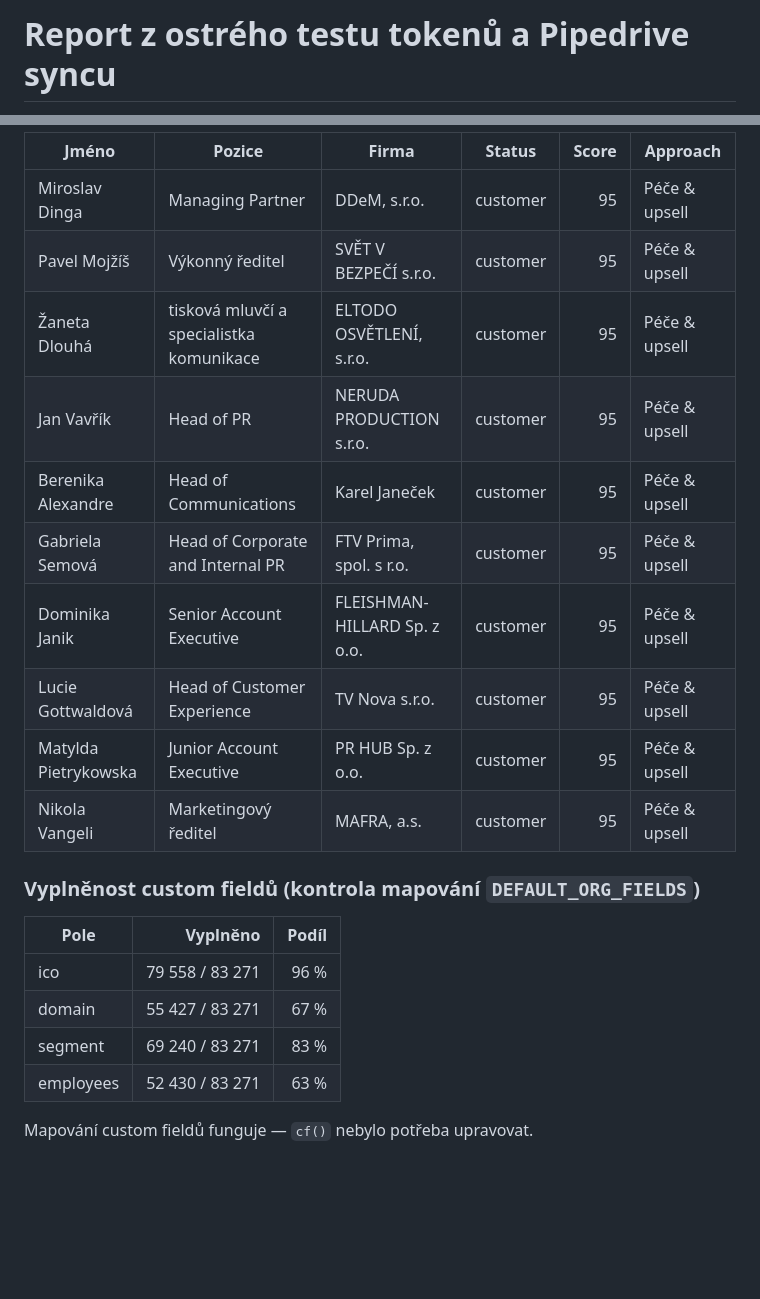
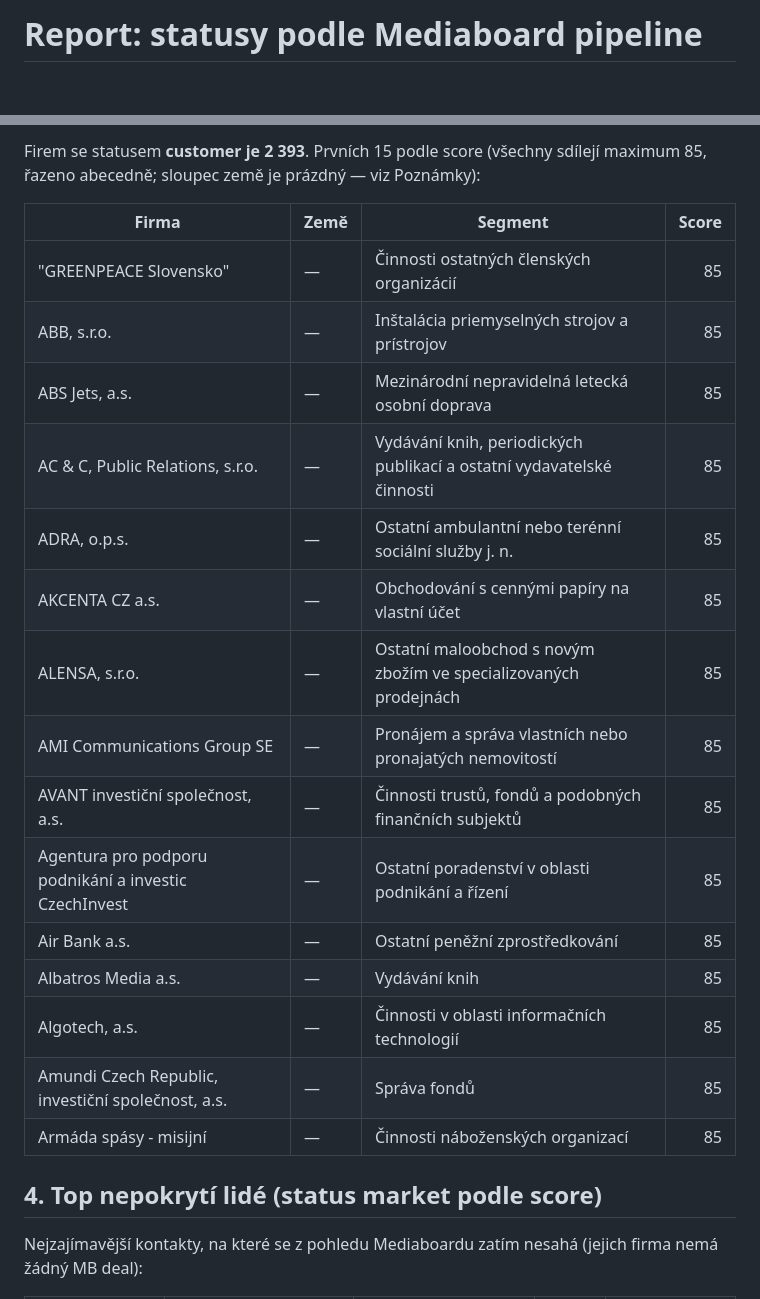
Before and after one commit to liboruhlik-sketch/First-testing, a Markdown page: docs/SYNC_REPORT.md, 2 parts joined by grey strips. Rendered like a GitHub page; blank space fills up the shorter version.

```diff
--- a/docs/SYNC_REPORT.md
+++ b/docs/SYNC_REPORT.md
@@ -1,2 +1,2 @@
-# Report z ostrého testu tokenů a Pipedrive syncu
+# Report: statusy podle Mediaboard pipeline
 
@@ -54,25 +61,25 @@ V databázi je po deduplikaci (párování podle domény/názvu) 83 271 firem.
 
-| Jméno | Pozice | Firma | Status | Score | Approach |
-|---|---|---|---|---:|---|
-| Miroslav Dinga | Managing Partner | DDeM, s.r.o. | customer | 95 | Péče & upsell |
-| Pavel Mojžíš | Výkonný ředitel | SVĚT V BEZPEČÍ s.r.o. | customer | 95 | Péče & upsell |
-| Žaneta Dlouhá | tisková mluvčí a specialistka komunikace | ELTODO OSVĚTLENÍ, s.r.o. | customer | 95 | Péče & upsell |
-| Jan Vavřík | Head of PR | NERUDA PRODUCTION s.r.o. | customer | 95 | Péče & upsell |
-| Berenika Alexandre | Head of Communications | Karel Janeček | customer | 95 | Péče & upsell |
-| Gabriela Semová | Head of Corporate and Internal PR | FTV Prima, spol. s r.o. | customer | 95 | Péče & upsell |
-| Dominika Janik | Senior Account Executive | FLEISHMAN-HILLARD Sp. z o.o. | customer | 95 | Péče & upsell |
-| Lucie Gottwaldová | Head of Customer Experience | TV Nova s.r.o. | customer | 95 | Péče & upsell |
-| Matylda Pietrykowska | Junior Account Executive | PR HUB Sp. z o.o. | customer | 95 | Péče & upsell |
-| Nikola Vangeli | Marketingový ředitel | MAFRA, a.s. | customer | 95 | Péče & upsell |
+Firem se statusem **customer je 2 393**. Prvních 15 podle score (všechny sdílejí maximum 85, řazeno abecedně; sloupec země je prázdný — viz Poznámky):
 
-### Vyplněnost custom fieldů (kontrola mapování `DEFAULT_ORG_FIELDS`)
+| Firma | Země | Segment | Score |
+|---|---|---|---:|
+| "GREENPEACE Slovensko" | — | Činnosti ostatných členských organizácií | 85 |
+| ABB, s.r.o. | — | Inštalácia priemyselných strojov a prístrojov | 85 |
+| ABS Jets, a.s. | — | Mezinárodní nepravidelná letecká osobní doprava | 85 |
+| AC & C, Public Relations, s.r.o. | — | Vydávání knih, periodických publikací a ostatní vydavatelské činnosti | 85 |
+| ADRA, o.p.s. | — | Ostatní ambulantní nebo terénní sociální služby j. n. | 85 |
+| AKCENTA CZ a.s. | — | Obchodování s cennými papíry na vlastní účet | 85 |
+| ALENSA, s.r.o. | — | Ostatní maloobchod s novým zbožím ve specializovaných prodejnách | 85 |
+| AMI Communications Group SE | — | Pronájem a správa vlastních nebo pronajatých nemovitostí | 85 |
+| AVANT investiční společnost, a.s. | — | Činnosti trustů, fondů a podobných finančních subjektů | 85 |
+| Agentura pro podporu podnikání a investic CzechInvest | — | Ostatní poradenství v oblasti podnikání a řízení | 85 |
+| Air Bank a.s. | — | Ostatní peněžní zprostředkování | 85 |
+| Albatros Media a.s. | — | Vydávání knih | 85 |
+| Algotech, a.s. | — | Činnosti v oblasti informačních technologií | 85 |
+| Amundi Czech Republic, investiční společnost, a.s. | — | Správa fondů | 85 |
+| Armáda spásy - misijní | — | Činnosti náboženských organizací | 85 |
 
-| Pole | Vyplněno | Podíl |
-|---|---:|---:|
-| ico | 79 558 / 83 271 | 96 % |
-| domain | 55 427 / 83 271 | 67 % |
-| segment | 69 240 / 83 271 | 83 % |
-| employees | 52 430 / 83 271 | 63 % |
+## 4. Top nepokrytí lidé (status market podle score)
 
-Mapování custom fieldů funguje — `cf()` nebylo potřeba upravovat.
+Nejzajímavější kontakty, na které se z pohledu Mediaboardu zatím nesahá (jejich firma nemá žádný MB deal):
 
```
Also changed, not shown: other parts of docs/SYNC_REPORT.md (+67 -47 lines).
